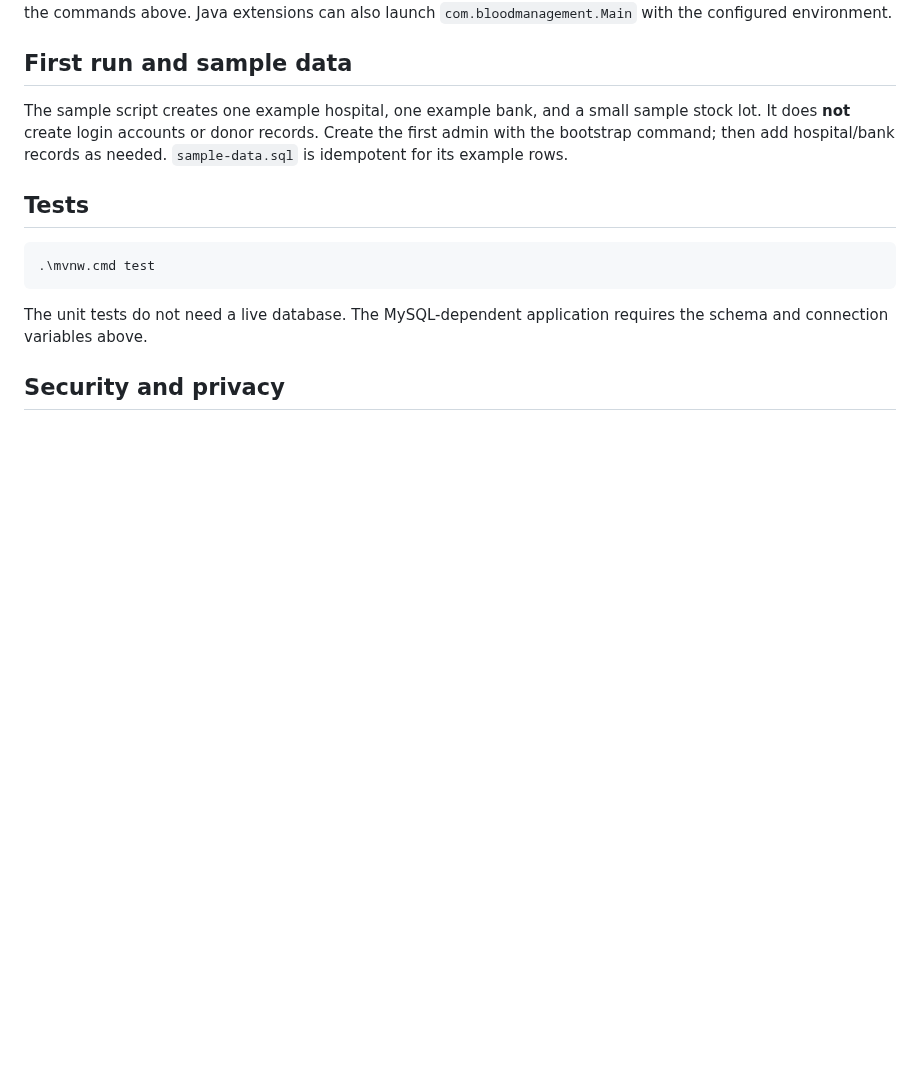
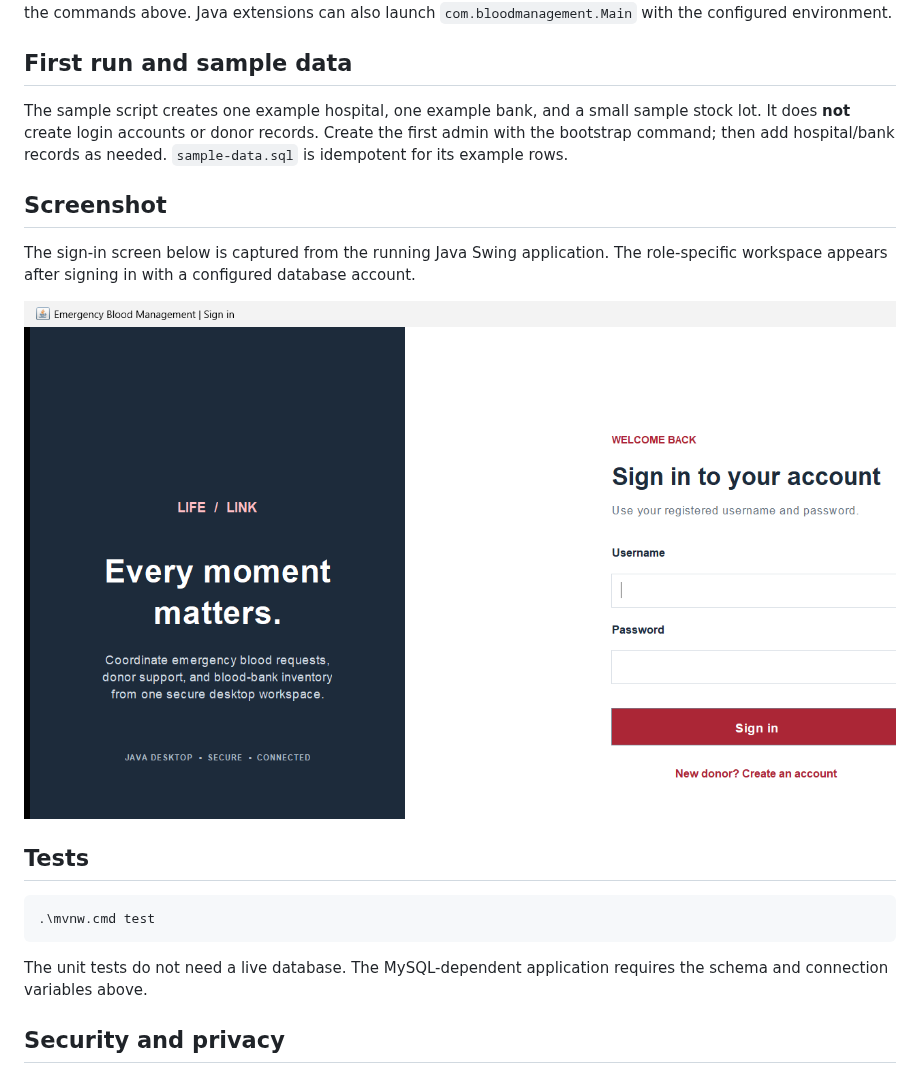
Before and after one commit to GopichandGunda/Smart-Blood-Donation-Emergency-Response-Management-System, a Markdown page: README.md, the part around the change. GitHub-like rendering; pictures changed too: screenshots/login-screen.png (added); blank space fills up the shorter version.

Commit message:
Add Swing application screenshot to README
Co-authored-by: Copilot <223556219+Copilot@users.noreply.github.com>

````diff
--- a/README.md
+++ b/README.md
@@ -127,6 +127,12 @@ In VS Code, open this folder, set the same environment variables in the integrat
 
 The sample script creates one example hospital, one example bank, and a small sample stock lot. It does **not** create login accounts or donor records. Create the first admin with the bootstrap command; then add hospital/bank records as needed. `sample-data.sql` is idempotent for its example rows.
 
+## Screenshot
+
+The sign-in screen below is captured from the running Java Swing application. The role-specific workspace appears after signing in with a configured database account.
+
+![Emergency Blood Management Swing sign-in screen](screenshots/login-screen.png)
+
 ## Tests
 
 ```powershell
````
